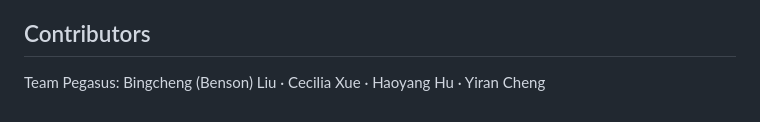
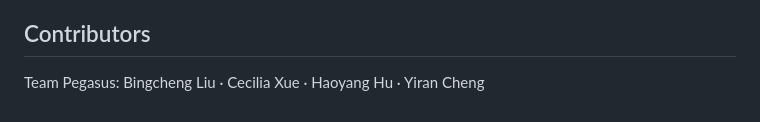
Before and after one commit to bensonliu-sudo/construction-inspection-ledger, a Markdown page: README.md, the part around the change. Drawn GitHub-style.

Commit message:
Use legal name only

```diff
--- a/README.md
+++ b/README.md
@@ -63,4 +63,4 @@ Demo evidence uses de-identified sample forms and photos created for the project
 
 ## Contributors
 
-Team Pegasus: Bingcheng (Benson) Liu · Cecilia Xue · Haoyang Hu · Yiran Cheng
+Team Pegasus: Bingcheng Liu · Cecilia Xue · Haoyang Hu · Yiran Cheng
```
